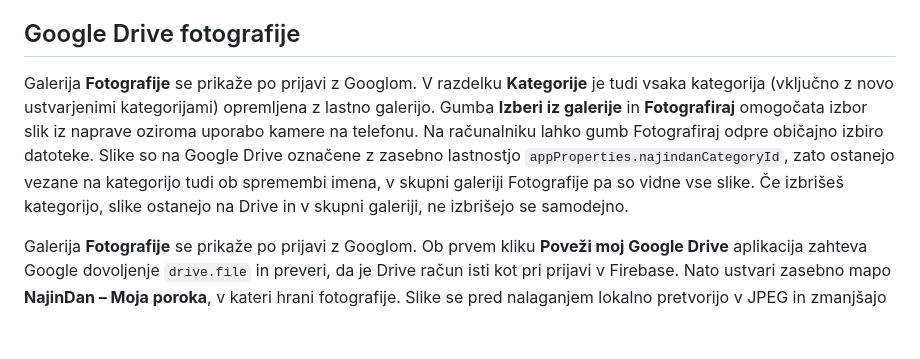
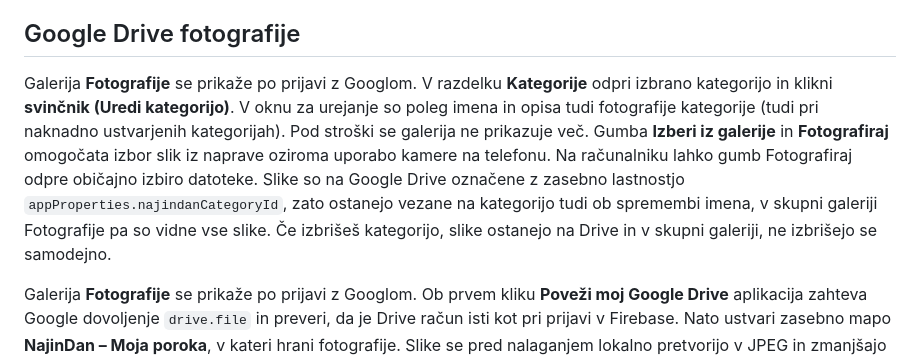
Before and after one commit to Tony-ops1/Najindan, a Markdown page: README.md, the part around the change. Rendered like a GitHub page; blank space fills up the shorter version.

Commit message:
Document category photo gallery in pencil edit dialog

```diff
--- a/README.md
+++ b/README.md
@@ -16,7 +16,7 @@ Spletna aplikacija za načrtovanje poroke v slovenščini. Deluje v brskalniku t
 
 ## Google Drive fotografije
 
-Galerija **Fotografije** se prikaže po prijavi z Googlom. V razdelku **Kategorije** je tudi vsaka kategorija (vključno z novo ustvarjenimi kategorijami) opremljena z lastno galerijo. Gumba **Izberi iz galerije** in **Fotografiraj** omogočata izbor slik iz naprave oziroma uporabo kamere na telefonu. Na računalniku lahko gumb Fotografiraj odpre običajno izbiro datoteke. Slike so na Google Drive označene z zasebno lastnostjo `appProperties.najindanCategoryId`, zato ostanejo vezane na kategorijo tudi ob spremembi imena, v skupni galeriji Fotografije pa so vidne vse slike. Če izbrišeš kategorijo, slike ostanejo na Drive in v skupni galeriji, ne izbrišejo se samodejno.
+Galerija **Fotografije** se prikaže po prijavi z Googlom. V razdelku **Kategorije** odpri izbrano kategorijo in klikni **svinčnik (Uredi kategorijo)**. V oknu za urejanje so poleg imena in opisa tudi fotografije kategorije (tudi pri naknadno ustvarjenih kategorijah). Pod stroški se galerija ne prikazuje več. Gumba **Izberi iz galerije** in **Fotografiraj** omogočata izbor slik iz naprave oziroma uporabo kamere na telefonu. Na računalniku lahko gumb Fotografiraj odpre običajno izbiro datoteke. Slike so na Google Drive označene z zasebno lastnostjo `appProperties.najindanCategoryId`, zato ostanejo vezane na kategorijo tudi ob spremembi imena, v skupni galeriji Fotografije pa so vidne vse slike. Če izbrišeš kategorijo, slike ostanejo na Drive in v skupni galeriji, ne izbrišejo se samodejno.
 
 Galerija **Fotografije** se prikaže po prijavi z Googlom. Ob prvem kliku **Poveži moj Google Drive** aplikacija zahteva Google dovoljenje `drive.file` in preveri, da je Drive račun isti kot pri prijavi v Firebase. Nato ustvari zasebno mapo **NajinDan – Moja poroka**, v kateri hrani fotografije. Slike se pred nalaganjem lokalno pretvorijo v JPEG in zmanjšajo na največ 1800 px; izvirniki v uporabnikovi napravi ostanejo nespremenjeni. Brisanje v galeriji premakne fotografijo v koš Google Drive.
 
```
